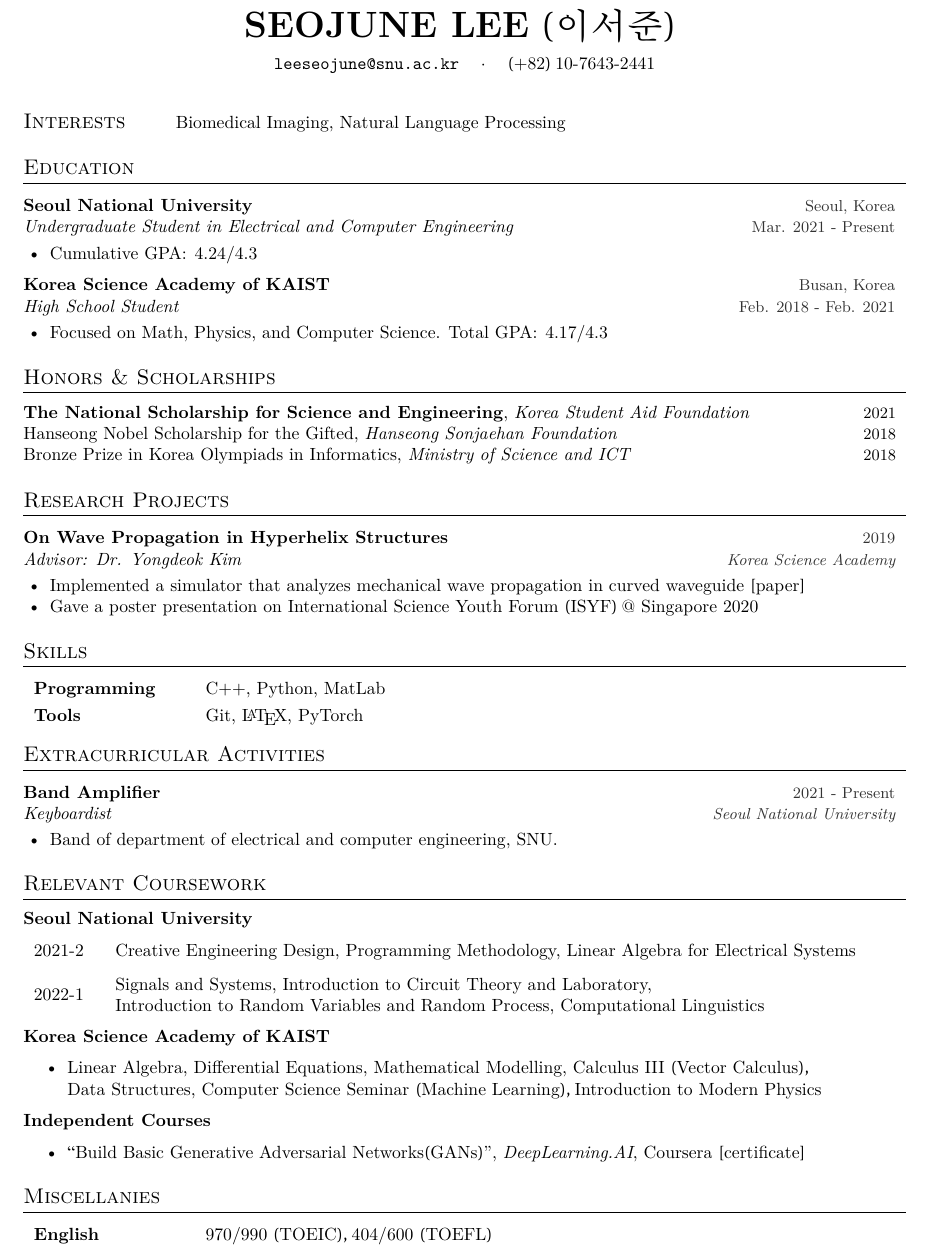
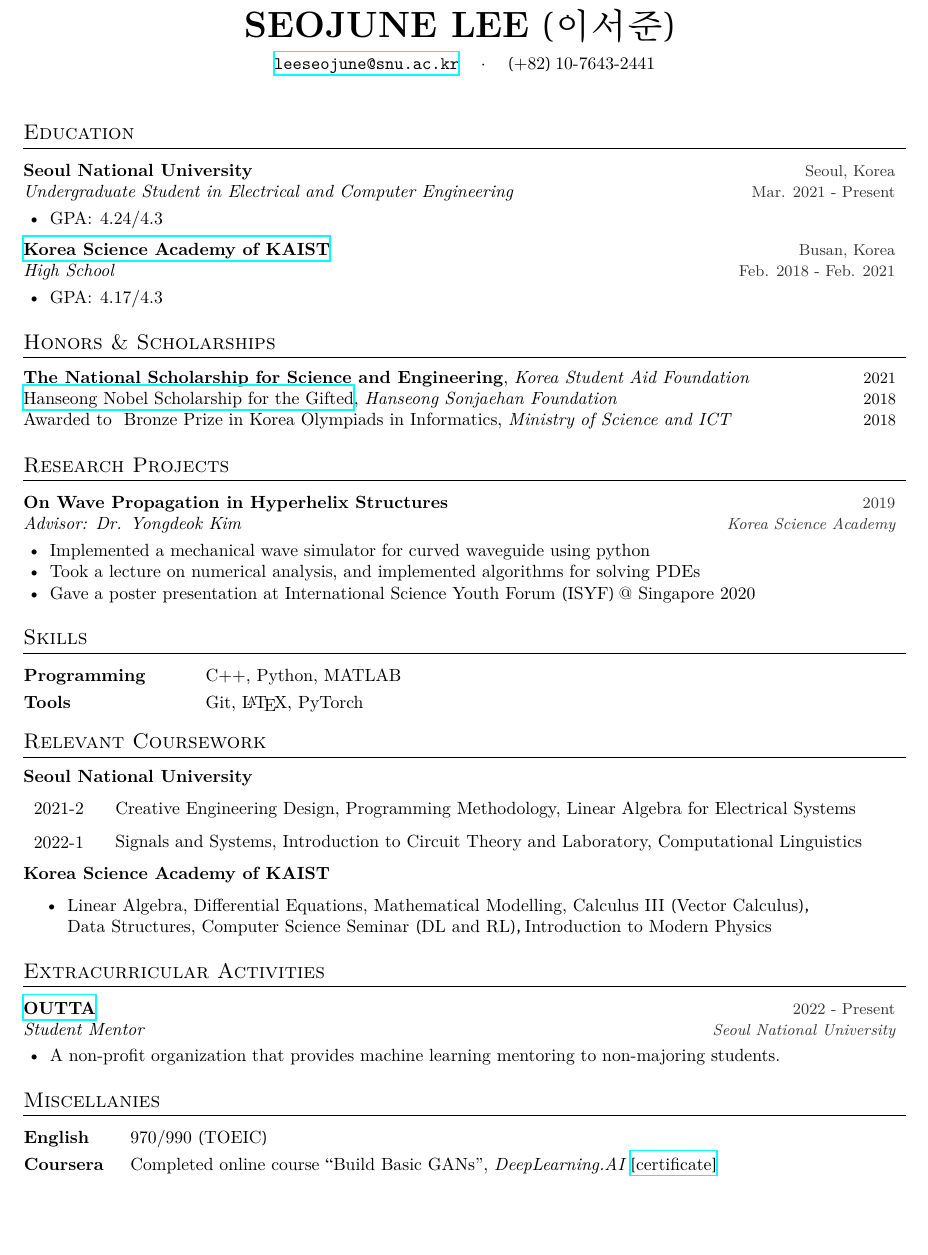
Before and after one commit to vantaa89/cv, a LaTeX CV (main.tex, which reads cv.cls): part of the page, cut so that both start at the same text, the shorter picture padded with empty space. Compiled offline with XeLaTeX.

Commit message:
LIST Internship Submission

```diff
--- a/cv.cls
+++ b/cv.cls
@@ -13,7 +13,6 @@
 \usepackage{ifthen}
 \usepackage{kotex}[hangul]
 
-\usepackage[hidelinks]{hyperref} % remove color from links
 \usepackage{makecell}
 
 
@@ -81,7 +80,7 @@
     {
     \setlength{\labelsep}{5mm}
     \begin{tabular*}{\textwidth}{ m{3cm} l }
-        \textbf{#1} & #2
+        \hspace{-2mm}\textbf{#1} & #2
     \end{tabular*}
 
     }
@@ -114,7 +113,7 @@
 
     }
 
-    %\vspace{1mm}
+    \vspace{0mm}
 }
 
 \newcommand*{\cvpublication}[5]{
--- a/main.tex
+++ b/main.tex
@@ -7,7 +7,7 @@
 \setmail{leeseojune@snu.ac.kr}
 \setphone{(+82) 10-7643-2441}
 
-
+\usepackage[]{hyperref} % remove color from links
 
 \begin{document}
 
@@ -17,7 +17,7 @@
 %%% INTERESTS
 %%%%%%%%%%%%%%%%%%%%%%%%%%%%%%
 
-\cvlargeline{Interests}{Biomedical Imaging, Natural Language Processing}
+%\cvlargeline{Interests}{Biomedical Imaging, Natural Language Processing}
 
 
 %%%%%%%%%%%%%%%%%%%%%%%%%%%%%%
@@ -29,35 +29,18 @@
 \cventry{Seoul National University}{Seoul, Korea}
 {Undergraduate Student in Electrical and Computer Engineering}{Mar. 2021 - Present}
 {
-    \item Cumulative GPA: 4.24/4.3
-    %\item Minor: Linguistics
+    \item GPA: 4.24/4.3
 }
 \cventry{\href{http://ksa.hs.kr/}{Korea Science Academy of KAIST}}{Busan, Korea}
-{High School Student}{Feb. 2018 - Feb. 2021}
+{High School}{Feb. 2018 - Feb. 2021}
 {
-    \item Focused on Math, Physics, and Computer Science. Total GPA: 4.17/4.3
+    \item GPA: 4.17/4.3
 }
-
-\begin{comment}
-%%%%%%%%%%%%%%%%%%%%%%%%%%%%%%
-%%% Publications
-%%%%%%%%%%%%%%%%%%%%%%%%%%%%%%
-
-\cvsection{Publications}
-
-\cvpublication{A. B. Lee, C. D. Park, E.-F. Kang, \textbf{S. Lee}, G. Kim, and G.-D. Hong*}{Lorem ipsum dolor sit amet, consectetur adipiscing elit, sed do eiusmod tempor}{Appl. Phys. A}{\textbf{102}, 1027}{2016}
-
-\cvpublication{A. Jo, B.-C. Yang,B. Kim, D.-E. Lim, and G.-D. Hong*}{Nisl tincidunt eget nullam non Quis hendrerit dolor magna eget est lorem ipsum dolor sit}{Solar Energy}{\textbf{107}, 940}{2016}
-
-\end{comment}
-%%%%%%%%%%%%%%%%%%%%%%%%%%%%%%
-%%% HONORS & SCHOLARSHIPS
-%%%%%%%%%%%%%%%%%%%%%%%%%%%%%%
-
 \cvsection{Honors \& Scholarships}
 
 \cvhonor{\textbf{The National Scholarship for Science and Engineering}, \textit{Korea Student Aid Foundation}}{2021}
-\cvhonor{Hanseong Nobel Scholarship for the Gifted, \textit{Hanseong Sonjaehan Foundation}} {2018}
+\cvhonor{\href{http://www.sonjaehan.org/scholarship/highschool.php}{Hanseong Nobel Scholarship for the Gifted}, \textit{Hanseong Sonjaehan Foundation}} {2018}
+Awarded to
 \cvhonor{Bronze Prize in Korea Olympiads in Informatics, \textit{Ministry of Science and ICT}}{2018}
 
 \vspace{-4mm}
@@ -69,8 +52,9 @@
 \cventry{On Wave Propagation in Hyperhelix Structures}{2019}
 {Advisor: Dr. Yongdeok Kim}{\textit{Korea Science Academy}}
 {
-    \item Implemented a simulator that analyzes mechanical wave propagation in curved waveguide \href{https://research.ksa.hs.kr/2019RNE_MAT02}{[paper]}
-    \item Gave a poster presentation on International Science Youth Forum (ISYF) @ Singapore 2020
+    \item Implemented a mechanical wave simulator for curved waveguide using python %\href{https://research.ksa.hs.kr/2019RNE_MAT02}{[paper]}
+    \item Took a lecture on numerical analysis, and implemented algorithms for solving PDEs
+    \item Gave a poster presentation at International Science Youth Forum (ISYF) @ Singapore 2020
 }
 
 
@@ -79,20 +63,8 @@
 %%%%%%%%%%%%%%%%%%%%%%%%%%%%%%
 \cvsection{Skills}
 
-\cvline{Programming}{C++, Python, MatLab}
+\cvline{Programming}{C++, Python, MATLAB}
 \cvline{Tools}{Git, \LaTeX{}, PyTorch}
-
-
-%%%%%%%%%%%%%%%%%%%%%%%%%%%%%%
-%%% EXTRACURRICULAR
-%%%%%%%%%%%%%%%%%%%%%%%%%%%%%%
-\cvsection{Extracurricular Activities}
-\cventry{Band Amplifier}{2021 - Present}
-{Keyboardist}{\textit{Seoul National University}}
-{
-    \item Band of department of electrical and computer engineering, SNU.
-}
-
 
 %%%%%%%%%%%%%%%%%%%%%%%%%%%%%%
 %%% Relevant Coursework
@@ -101,23 +73,28 @@
 \textbf{Seoul National University}
 
 \cvcourse{2021-2}{Creative Engineering Design, Programming Methodology, Linear Algebra for Electrical Systems}
-\cvcourse{2022-1}{Signals and Systems, Introduction to Circuit Theory and Laboratory, \\ Introduction to Random Variables and Random Process, Computational Linguistics}
+\cvcourse{2022-1}{Signals and Systems, Introduction to Circuit Theory and Laboratory, Computational Linguistics}
 
 \textbf{Korea Science Academy of KAIST}
 \begin{itemize}
-    \item Linear Algebra, Differential Equations, Mathematical Modelling, Calculus III (Vector Calculus), \\ Data Structures, Computer Science Seminar (Machine Learning), Introduction to Modern Physics
+    \item Linear Algebra, Differential Equations, Mathematical Modelling, Calculus III (Vector Calculus), \\ Data Structures, Computer Science Seminar (DL and RL), Introduction to Modern Physics
 \end{itemize}
 
-
-\textbf{Independent Courses}
-\begin{itemize}
-    \item ``Build Basic Generative Adversarial Networks(GANs)", \textit{DeepLearning.AI}, Coursera \href{https://coursera.org/share/9645523a0b1ab41a76ccbe3cac57da39}{[certificate]}
-\end{itemize}
+%%%%%%%%%%%%%%%%%%%%%%%%%%%%%%
+%%% EXTRACURRICULAR
+%%%%%%%%%%%%%%%%%%%%%%%%%%%%%%
+\cvsection{Extracurricular Activities}
+\cventry{\href{https://www.linkedin.com/company/outta아우타/}{OUTTA}}{2022 - Present}
+{Student Mentor}{\textit{Seoul National University}}
+{
+    \item A non-profit organization that provides machine learning mentoring to non-majoring students.
+}
 
 %%%%%%%%%%%%%%%%%%%%%%%%%%%%%%
 %%% MISCELLANIES
 %%%%%%%%%%%%%%%%%%%%%%%%%%%%%%
 \cvsection{Miscellanies}
-\cvline{English}{970/990 (TOEIC), 404/600 (TOEFL)}
+\cvline{English}{\hspace{-15mm}970/990 (TOEIC)}
+\cvline{Coursera}{\hspace{-15mm}Completed online course ``Build Basic GANs", \textit{DeepLearning.AI} \href{https://coursera.org/share/9645523a0b1ab41a76ccbe3cac57da39}{[certificate]}}
 
 \end{document}
```
Also changed, not shown: 1 other file.
